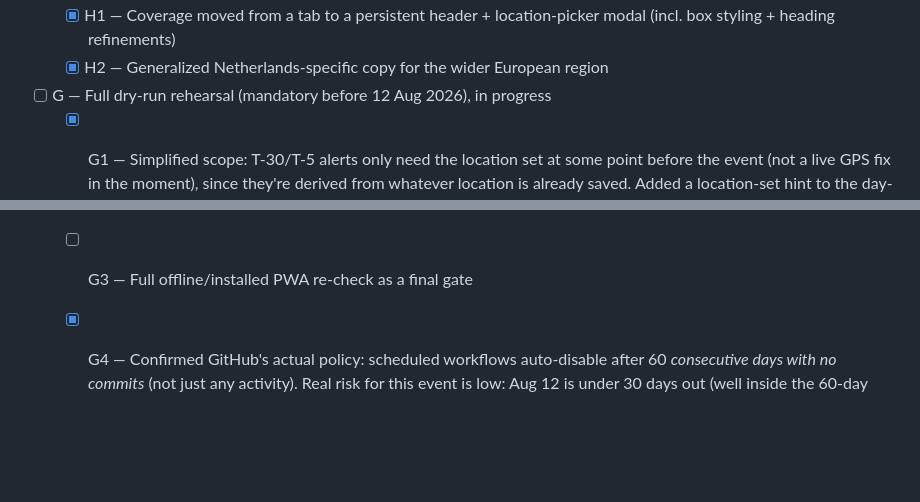
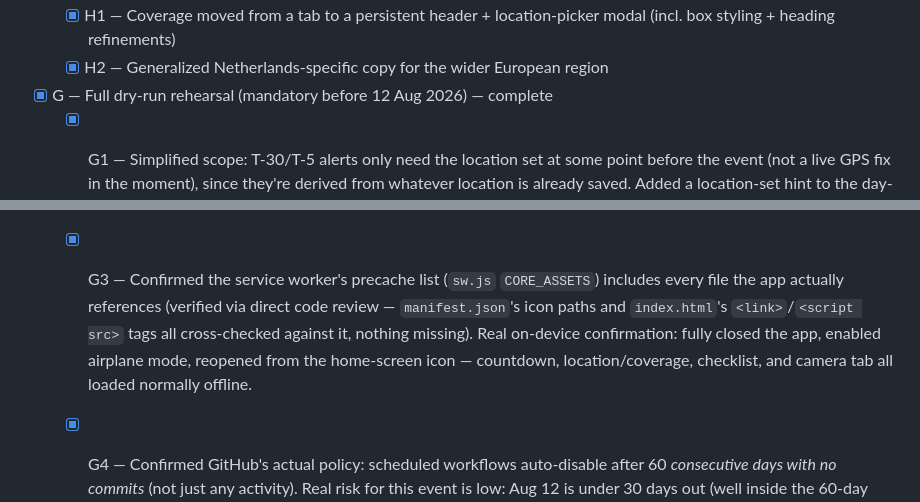
Before and after one commit to arjen-rave/eclipse2026, a Markdown page: CLAUDE.md, 2 parts joined by grey strips. Drawn GitHub-style; blank space fills up the shorter version.

```diff
--- a/CLAUDE.md
+++ b/CLAUDE.md
@@ -287,7 +287,7 @@ pattern as the Countdown box) until one exists.
   - [x] H1 — Coverage moved from a tab to a persistent header + location-picker modal
         (incl. box styling + heading refinements)
   - [x] H2 — Generalized Netherlands-specific copy for the wider European region
-- [ ] G — Full dry-run rehearsal (mandatory before 12 Aug 2026), in progress
+- [x] G — Full dry-run rehearsal (mandatory before 12 Aug 2026) — complete
   - [x] G1 — Simplified scope: T-30/T-5 alerts only need the location set at some
         point before the event (not a live GPS fix in the moment), since they're
         derived from whatever location is already saved. Added a location-set hint
@@ -310,7 +310,13 @@ pattern as the Countdown box) until one exists.
         now confirmed correct in both branches, using the real production code
         path, with zero real side effects (confirmed `sent-log.json` unchanged
         after the run).
-  - [ ] G3 — Full offline/installed PWA re-check as a final gate
+  - [x] G3 — Confirmed the service worker's precache list (`sw.js` `CORE_ASSETS`)
+        includes every file the app actually references (verified via direct code
+        review — `manifest.json`'s icon paths and `index.html`'s `<link>`/`<script
+        src>` tags all cross-checked against it, nothing missing). Real on-device
+        confirmation: fully closed the app, enabled airplane mode, reopened from
+        the home-screen icon — countdown, location/coverage, checklist, and camera
+        tab all loaded normally offline.
   - [x] G4 — Confirmed GitHub's actual policy: scheduled workflows auto-disable
         after 60 *consecutive days with no commits* (not just any activity). Real
         risk for this event is low: Aug 12 is under 30 days out (well inside the
```
Also changed, not shown: error-log.md (+27 -0 lines).
